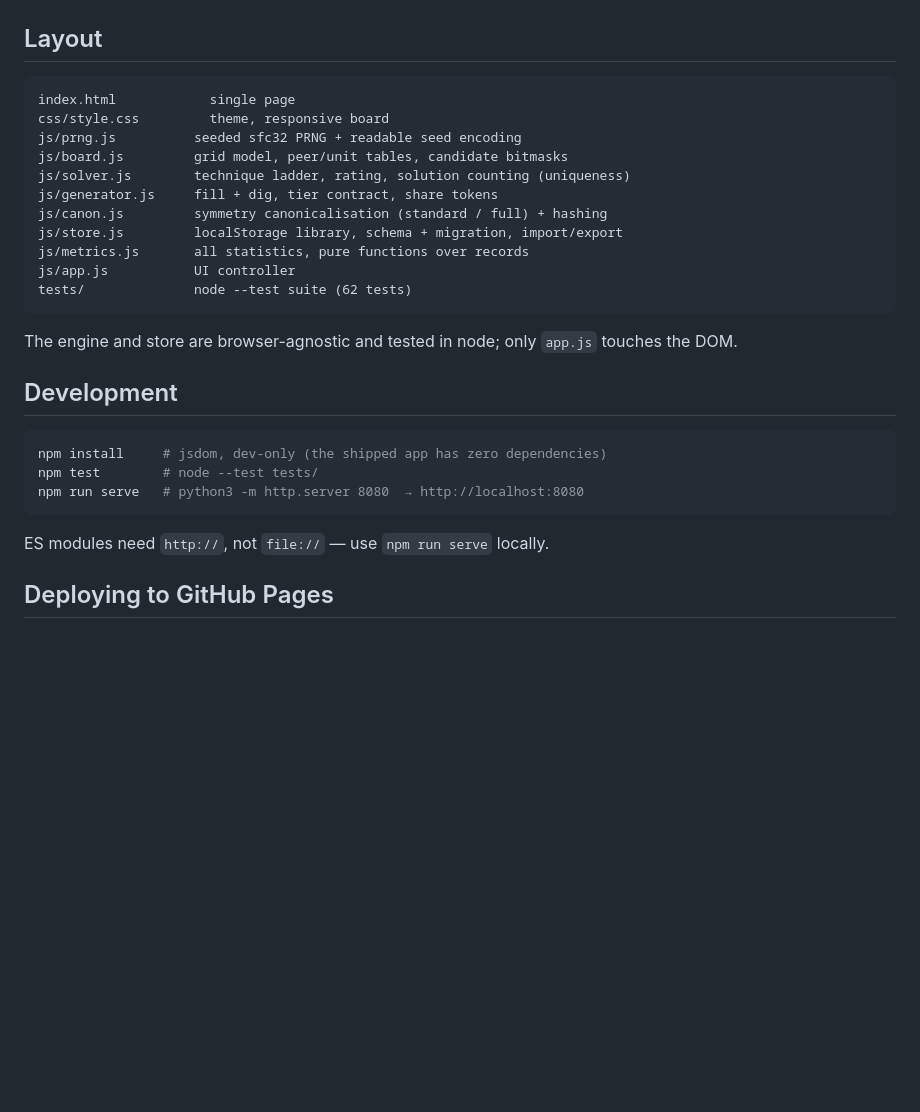
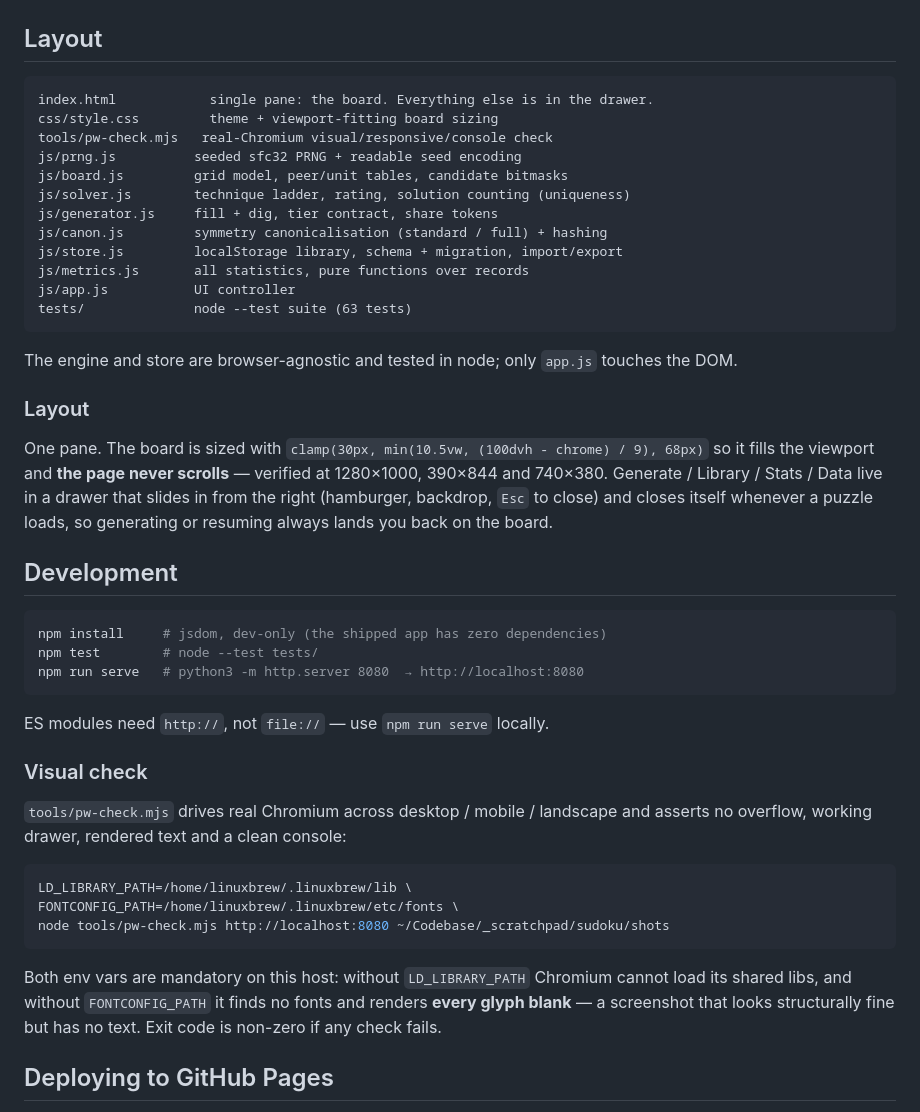
Before and after one commit to Syakyr/sudoku, a Markdown page: README.md, the part around the change. Rendered like a GitHub page; blank space fills up the shorter version.

Commit message:
Document the single-pane layout and the Chromium visual check
Records that both LD_LIBRARY_PATH and FONTCONFIG_PATH are mandatory here, and why:
without the font path Chromium finds no fonts and renders every glyph blank, so a
structurally-correct screenshot can still contain no text at all.

````diff
--- a/README.md
+++ b/README.md
@@ -182,8 +182,9 @@ degrades to an in-memory store and says so in the header instead of crashing.
 ## Layout
 
 ```
-index.html            single page
-css/style.css         theme, responsive board
+index.html            single pane: the board. Everything else is in the drawer.
+css/style.css         theme + viewport-fitting board sizing
+tools/pw-check.mjs   real-Chromium visual/responsive/console check
 js/prng.js          seeded sfc32 PRNG + readable seed encoding
 js/board.js         grid model, peer/unit tables, candidate bitmasks
 js/solver.js        technique ladder, rating, solution counting (uniqueness)
@@ -192,11 +193,20 @@ js/canon.js         symmetry canonicalisation (standard / full) + hashing
 js/store.js         localStorage library, schema + migration, import/export
 js/metrics.js       all statistics, pure functions over records
 js/app.js           UI controller
-tests/              node --test suite (62 tests)
+tests/              node --test suite (63 tests)
 ```
 
 The engine and store are browser-agnostic and tested in node; only `app.js`
 touches the DOM.
+
+### Layout
+
+One pane. The board is sized with
+`clamp(30px, min(10.5vw, (100dvh - chrome) / 9), 68px)` so it fills the
+viewport and **the page never scrolls** — verified at 1280×1000, 390×844 and
+740×380. Generate / Library / Stats / Data live in a drawer that slides in from
+the right (hamburger, backdrop, `Esc` to close) and closes itself whenever a
+puzzle loads, so generating or resuming always lands you back on the board.
 
 ## Development
 
@@ -207,6 +217,22 @@ npm run serve   # python3 -m http.server 8080  → http://localhost:8080
 ```
 
 ES modules need `http://`, not `file://` — use `npm run serve` locally.
+
+### Visual check
+
+`tools/pw-check.mjs` drives real Chromium across desktop / mobile / landscape and
+asserts no overflow, working drawer, rendered text and a clean console:
+
+```bash
+LD_LIBRARY_PATH=/home/linuxbrew/.linuxbrew/lib \
+FONTCONFIG_PATH=/home/linuxbrew/.linuxbrew/etc/fonts \
+node tools/pw-check.mjs http://localhost:8080 ~/Codebase/_scratchpad/sudoku/shots
+```
+
+Both env vars are mandatory on this host: without `LD_LIBRARY_PATH` Chromium
+cannot load its shared libs, and without `FONTCONFIG_PATH` it finds no fonts and
+renders **every glyph blank** — a screenshot that looks structurally fine but has
+no text. Exit code is non-zero if any check fails.
 
 ## Deploying to GitHub Pages
 
````
